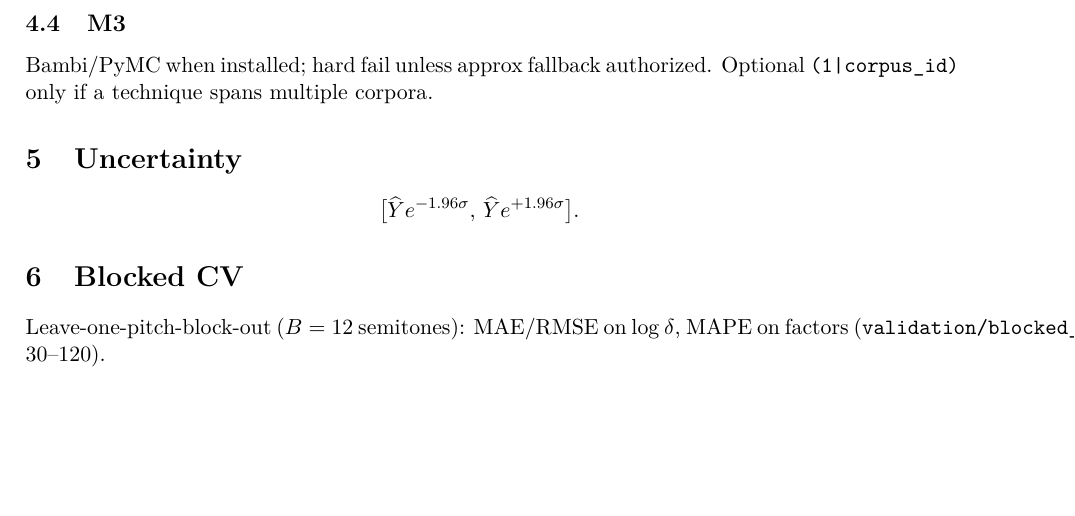
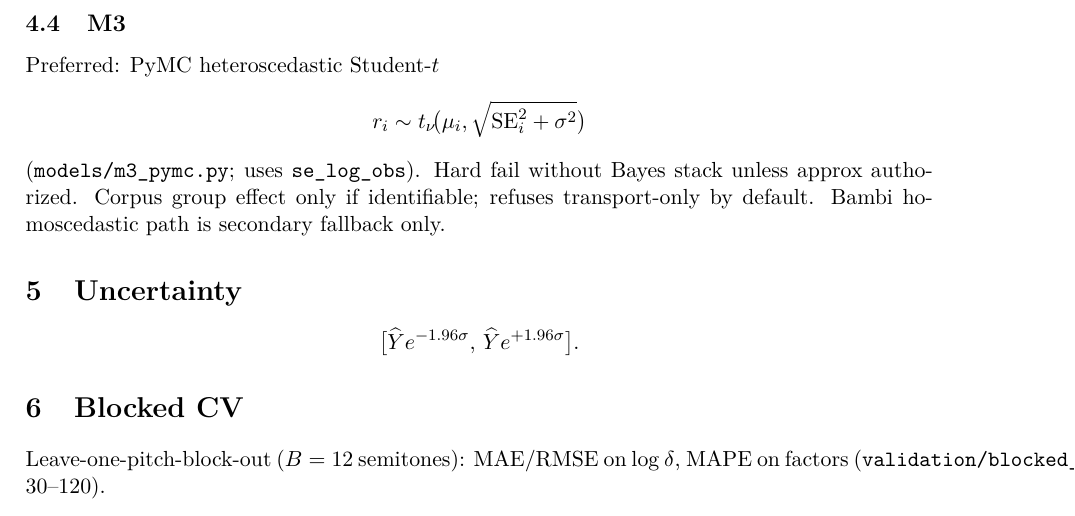
Before and after one commit to LuisMRaimundo/Bayesian_predict_tool, a LaTeX document (docs/TECHNICAL_MANUAL.tex): part of page 3 of 3, cut so that both start at the same text, the shorter picture padded with empty space. Compiled offline with pdfLaTeX.

Commit message:
Fix LaTeX M3 section to describe PyMC heteroscedastic likelihood.
Co-authored-by: Cursor <cursoragent@cursor.com>

```diff
--- a/docs/TECHNICAL_MANUAL.tex
+++ b/docs/TECHNICAL_MANUAL.tex
@@ -58,8 +58,14 @@ Same-collection enforced by default; dual corpus IDs stored.
 \]
 \subsection{M2 (secondary)} Robust constant or WLS B-spline on MIDI
 (\texttt{\_fit\_m2}). No spline extrapolation outside bridge MIDI.
-\subsection{M3} Bambi/PyMC when installed; hard fail unless approx fallback authorized.
-Optional \texttt{(1|corpus\_id)} only if a technique spans multiple corpora.
+\subsection{M3} Preferred: PyMC heteroscedastic Student-$t$
+\[
+r_i\sim t_\nu\!\bigl(\mu_i,\sqrt{\mathrm{SE}_i^2+\sigma^2}\bigr)
+\]
+(\texttt{models/m3\_pymc.py}; uses \texttt{se\_log\_obs}).
+Hard fail without Bayes stack unless approx authorized.
+Corpus group effect only if identifiable; refuses transport-only by default.
+Bambi homoscedastic path is secondary fallback only.
 
 \section{Uncertainty}
 \[
```
